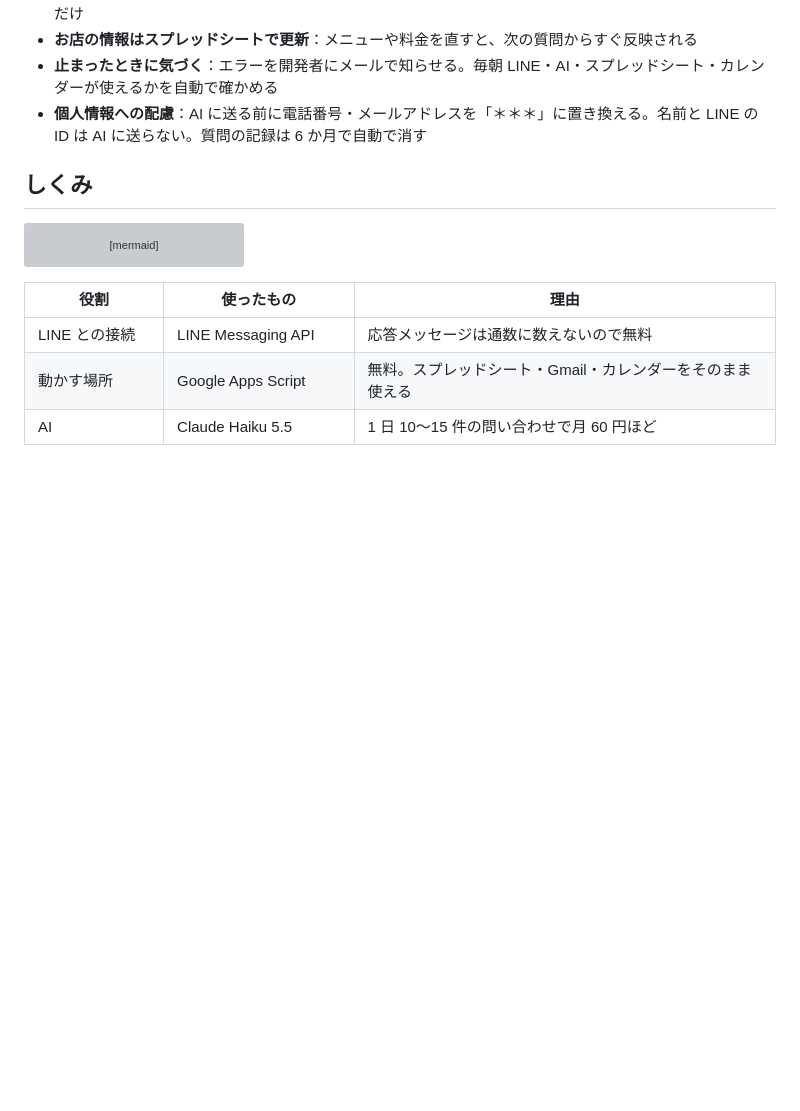
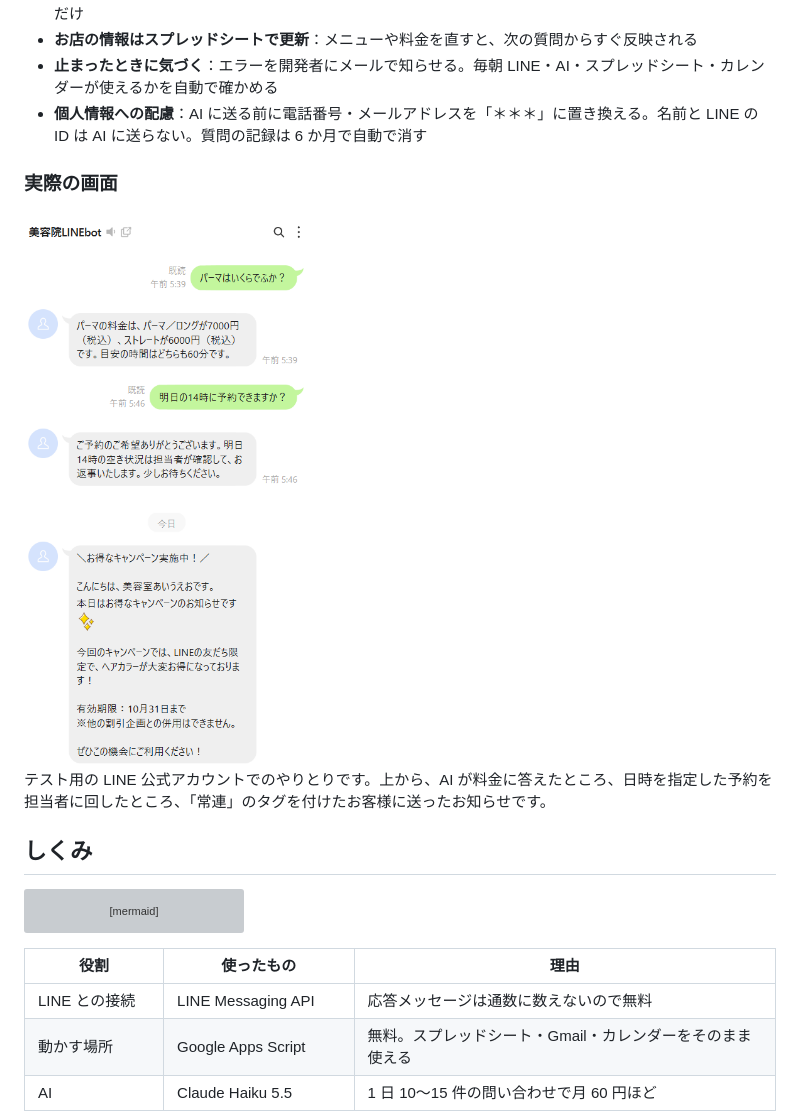
Before and after one commit to kana-kawa/beautysalon-line-ai-bot, a Markdown page: README.md, the part around the change. GitHub-like rendering; pictures changed too: docs/images/line-chat.png (added); blank space fills up the shorter version; grey boxes are pictures that could not be loaded.

Commit message:
READMEにLINEでのやりとりの画面を追加する
Co-Authored-By: Claude Opus 5.5 <noreply@anthropic.com>

```diff
--- a/README.md
+++ b/README.md
@@ -13,6 +13,12 @@
 - **お店の情報はスプレッドシートで更新**：メニューや料金を直すと、次の質問からすぐ反映される
 - **止まったときに気づく**：エラーを開発者にメールで知らせる。毎朝 LINE・AI・スプレッドシート・カレンダーが使えるかを自動で確かめる
 - **個人情報への配慮**：AI に送る前に電話番号・メールアドレスを「＊＊＊」に置き換える。名前と LINE の ID は AI に送らない。質問の記録は 6 か月で自動で消す
+
+### 実際の画面
+
+<img src="docs/images/line-chat.png" alt="LINEでのやりとりの画面" width="320">
+
+テスト用の LINE 公式アカウントでのやりとりです。上から、AI が料金に答えたところ、日時を指定した予約を担当者に回したところ、「常連」のタグを付けたお客様に送ったお知らせです。
 
 ## しくみ
 
```
